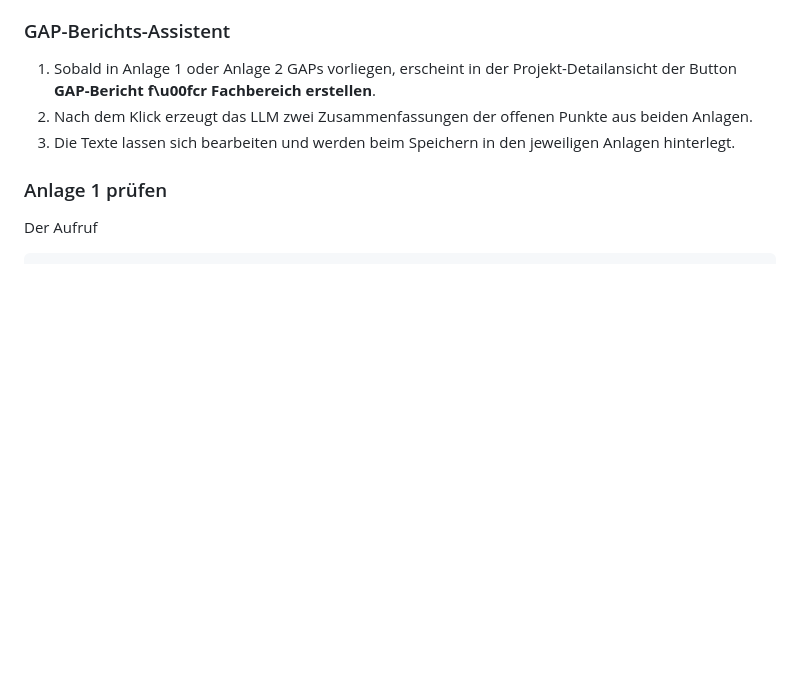
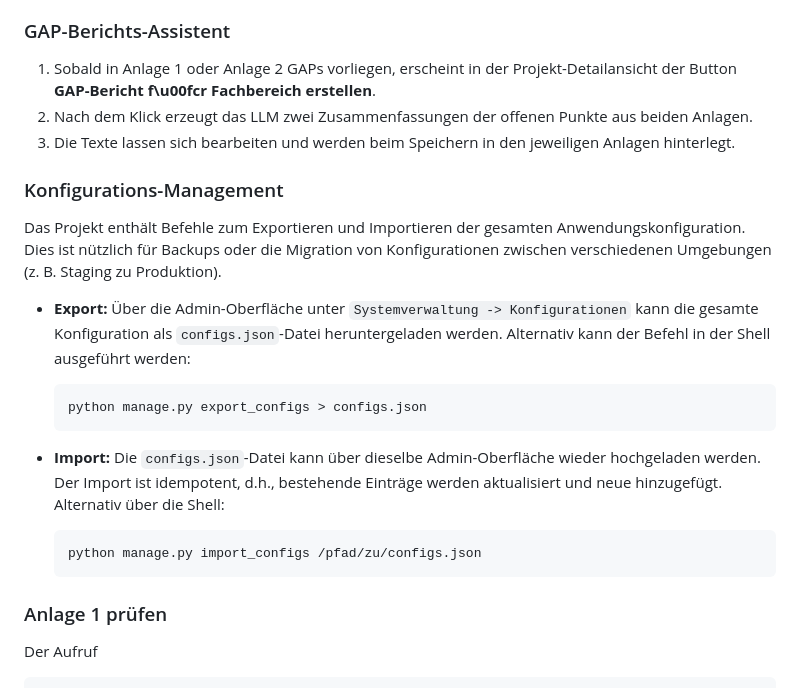
Before and after one commit to fraven01/NOESIS, a Markdown page: README.md, the part around the change. Drawn GitHub-style; blank space fills up the shorter version.

````diff
--- a/README.md
+++ b/README.md
@@ -129,6 +129,24 @@ Alle Antworten der LLMs enthalten Markdown. Im Web werden sie mit
 1. Sobald in Anlage 1 oder Anlage 2 GAPs vorliegen, erscheint in der Projekt-Detailansicht der Button **GAP-Bericht f\u00fcr Fachbereich erstellen**.
 2. Nach dem Klick erzeugt das LLM zwei Zusammenfassungen der offenen Punkte aus beiden Anlagen.
 3. Die Texte lassen sich bearbeiten und werden beim Speichern in den jeweiligen Anlagen hinterlegt.
+
+### Konfigurations-Management
+
+Das Projekt enthält Befehle zum Exportieren und Importieren der gesamten Anwendungskonfiguration. Dies ist nützlich für Backups oder die Migration von Konfigurationen zwischen verschiedenen Umgebungen (z. B. Staging zu Produktion).
+
+-   **Export:**
+    Über die Admin-Oberfläche unter `Systemverwaltung -> Konfigurationen` kann die gesamte Konfiguration als `configs.json`-Datei heruntergeladen werden. Alternativ kann der Befehl in der Shell ausgeführt werden:
+    ```sh
+    python manage.py export_configs > configs.json
+    ```
+
+-   **Import:**
+    Die `configs.json`-Datei kann über dieselbe Admin-Oberfläche wieder hochgeladen werden. Der Import ist idempotent, d.h., bestehende Einträge werden aktualisiert und neue hinzugefügt.
+    Alternativ über die Shell:
+    ```sh
+    python manage.py import_configs /pfad/zu/configs.json
+    ```
+
 
 ### Anlage 1 prüfen
 
````
Also changed, not shown: AGENTS.md (+6 -0 lines).
